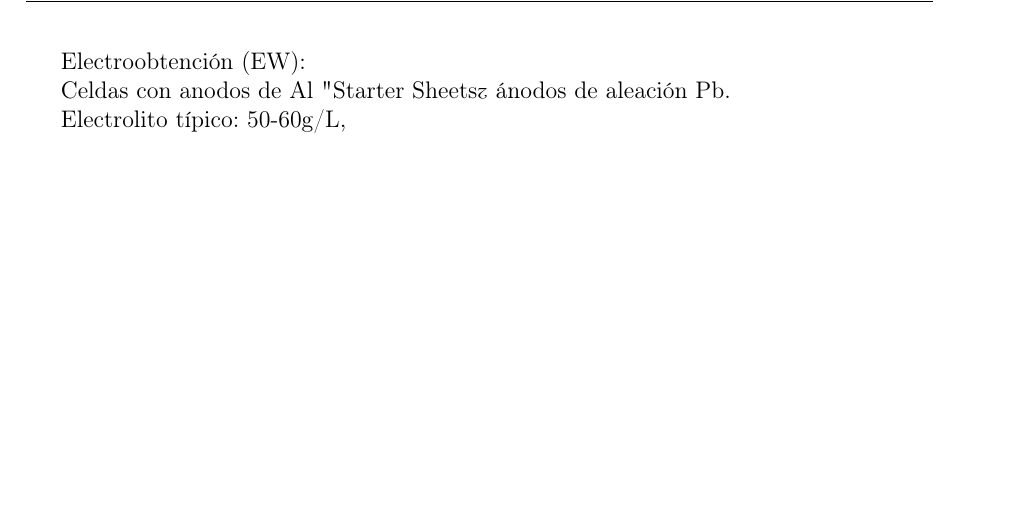
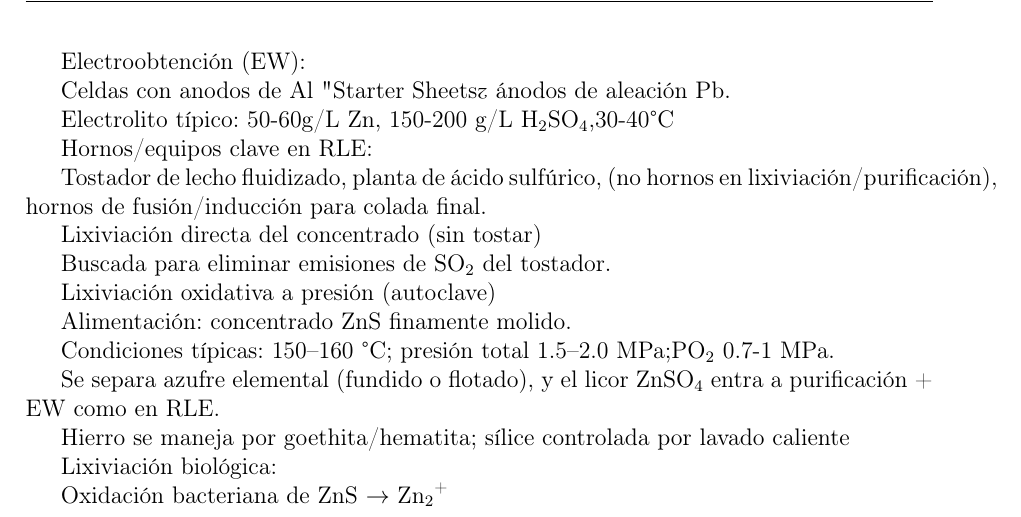
Before and after one commit to jgalaxi/latex, a LaTeX paper (Tp 4-02/main.tex): part of page 20 of 20, cut so that both start at the same text, the shorter picture padded with empty space. Compiled offline with pdfLaTeX.

Commit message:
que  cansancio

```diff
--- a/Tp 4-02/main.tex
+++ b/Tp 4-02/main.tex
@@ -590,6 +590,28 @@ Electroobtención (EW):
 
 Celdas con anodos de Al "Starter Sheets" y ánodos de aleación Pb.
 
-Electrolito típico: 50-60g/L,
+Electrolito típico: 50-60g/L Zn, 150-200 g/L \ce{H2SO4},30-40°C
+
+Hornos/equipos clave en RLE:
+
+Tostador de lecho fluidizado, planta de ácido sulfúrico, (no hornos en lixiviación/purificación), hornos de fusión/inducción para colada final.
+
+Lixiviación directa del concentrado (sin tostar)
+
+Buscada para eliminar emisiones de \ce{SO2} del tostador.
+
+Lixiviación oxidativa a presión (autoclave)
+
+Alimentación: concentrado ZnS finamente molido.
+
+Condiciones típicas: 150–160 °C; presión total 1.5–2.0 MPa;\ce{PO2} 0.7-1 MPa.
+
+Se separa azufre elemental (fundido o flotado), y el licor \ce{ZnSO4} entra a purificación + EW como en RLE.
+
+Hierro se maneja por goethita/hematita; sílice controlada por lavado caliente
+
+Lixiviación biológica:
+
+Oxidación bacteriana de ZnS $\rightarrow$ \ce{Zn2+}
 
 \end{document}
```
Also changed, not shown: 1 other file.
